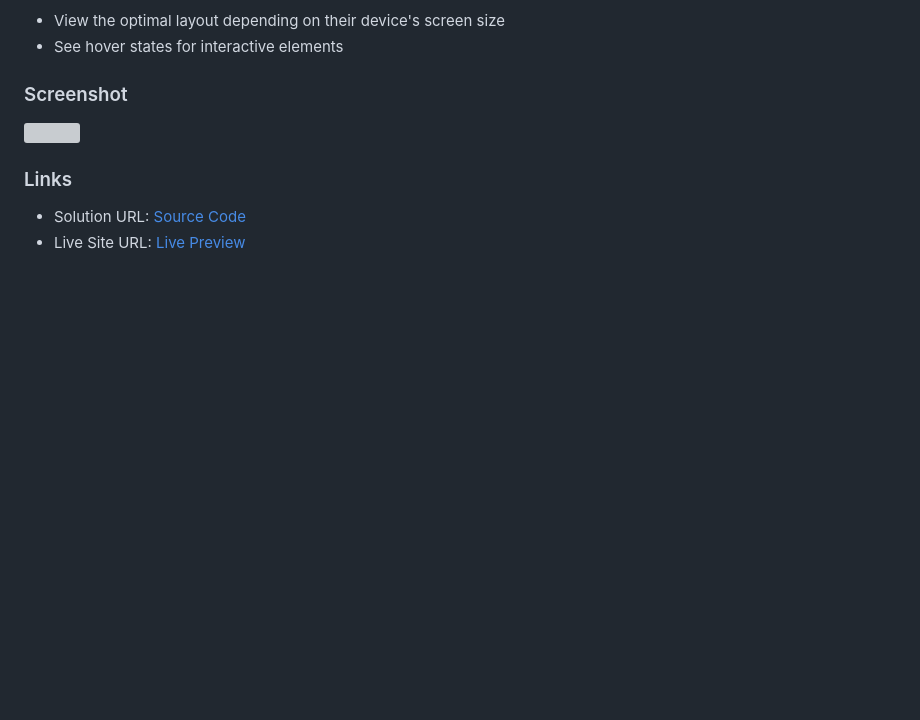
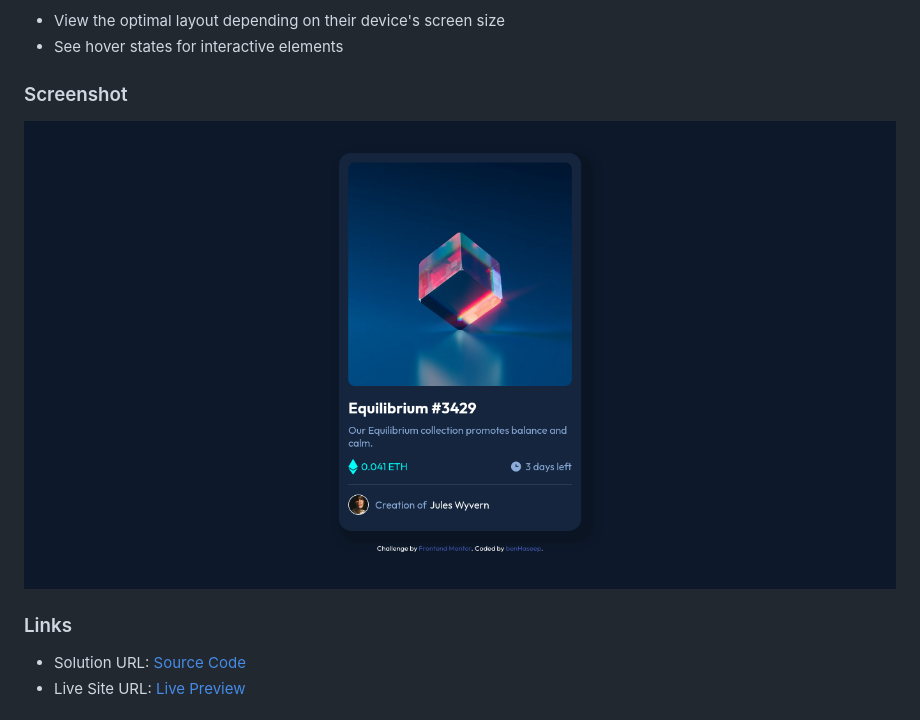
Before and after one commit to benHaseep/nft-preview-card-component, a Markdown page: README.md, the part around the change. Rendered like a GitHub page; pictures changed too: screenshot.png (added); blank space fills up the shorter version; grey boxes are pictures that could not be loaded.

Commit message:
🔧 README modified -> Added screenshot.

```diff
--- a/README.md
+++ b/README.md
@@ -24,7 +24,7 @@ Users should be able to:
 
 ### Screenshot
 
-![](./screenshot.jpg)
+![](./screenshot.png)
 
 ### Links
 
```
